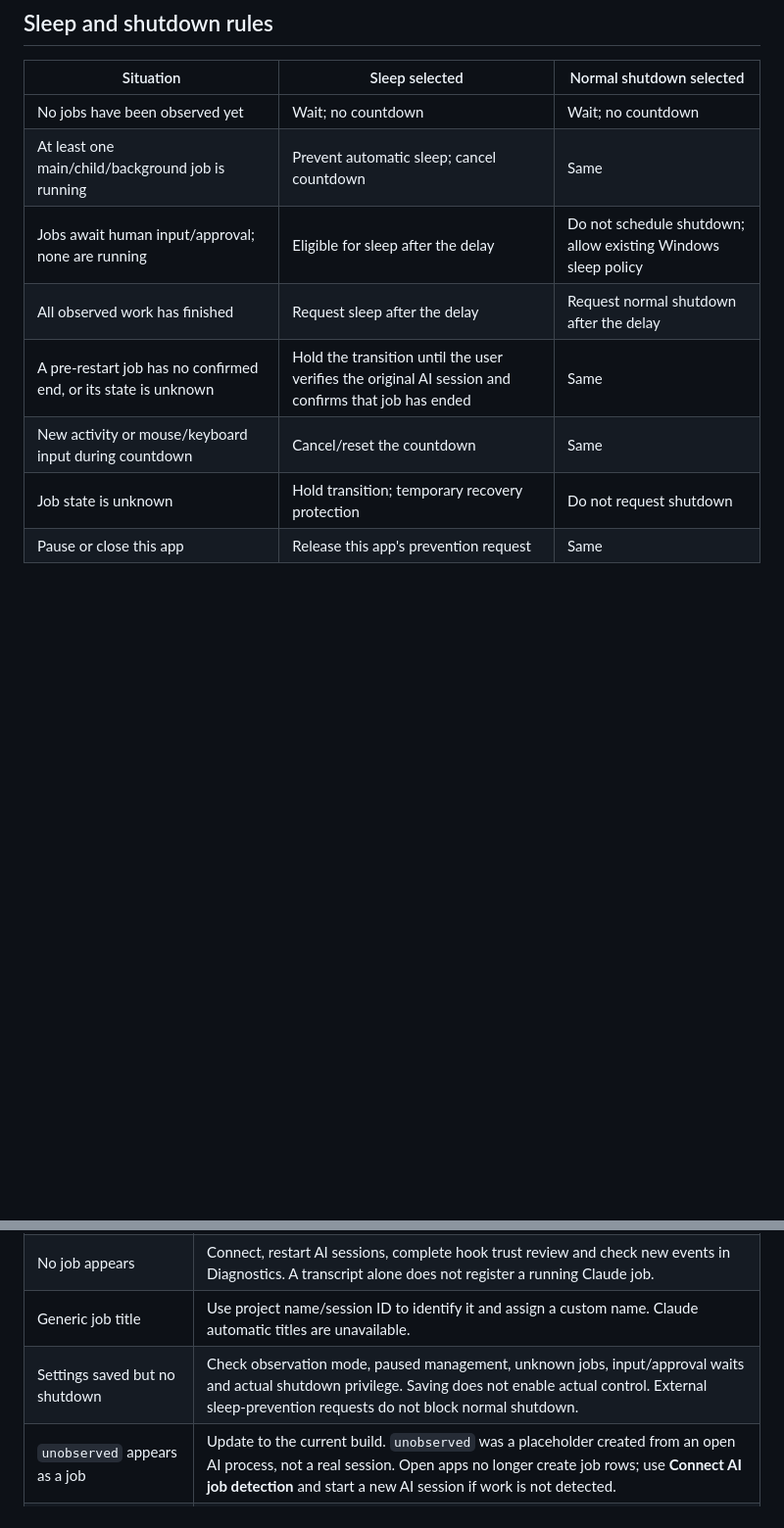
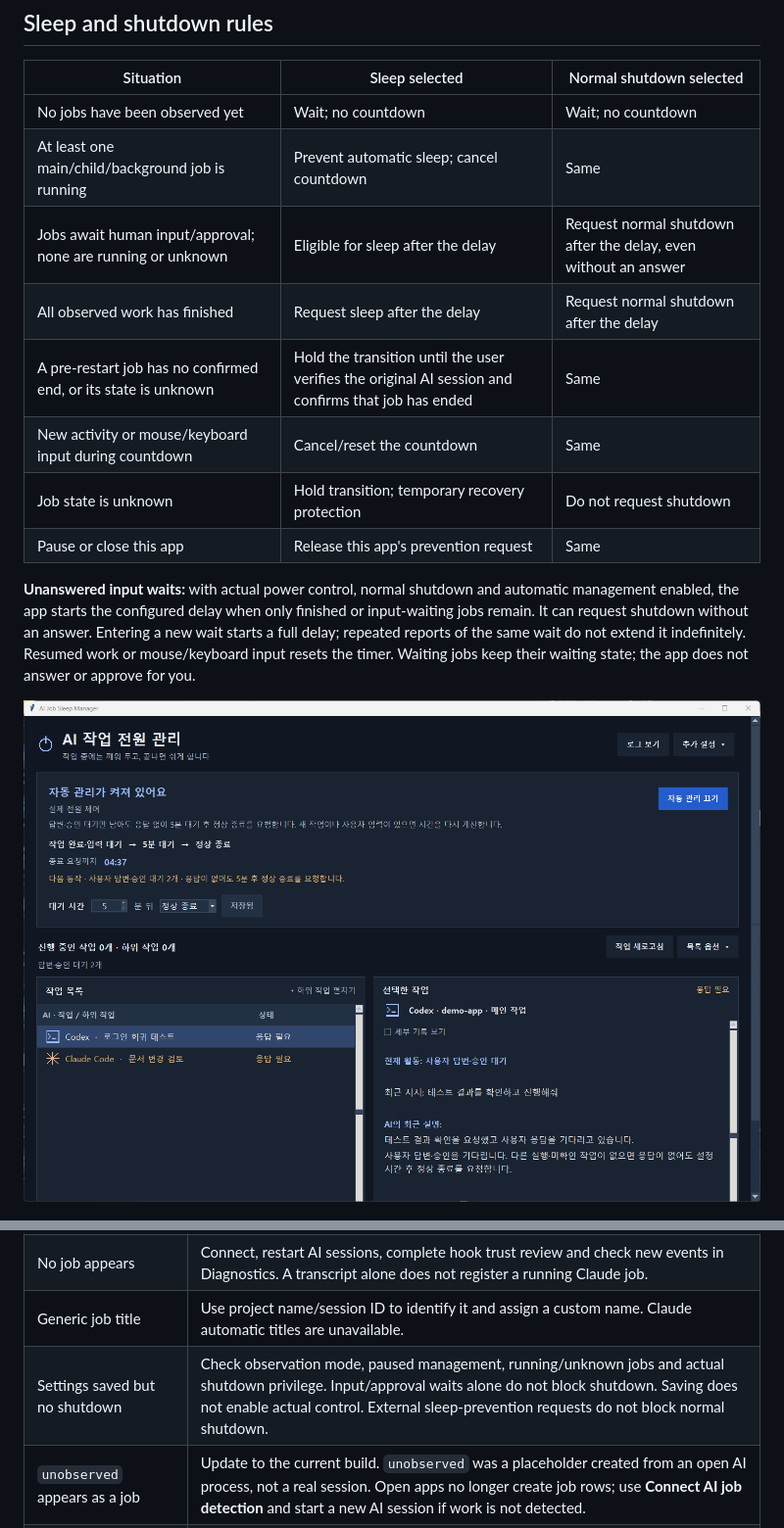
Before and after one commit to zxcc9867/ai-job-sleep-manager, a Markdown page: README.md, 2 parts joined by grey strips. Shown at 98% size. Rendered like a GitHub page; pictures changed too: docs/images/waiting-shutdown.png (added); blank space fills up the shorter version.

```diff
--- a/README.md
+++ b/README.md
@@ -185,12 +185,16 @@ If Windows restarts and an observed AI job has no confirmed end event from befor
 | --- | --- | --- |
 | No jobs have been observed yet | Wait; no countdown | Wait; no countdown |
 | At least one main/child/background job is running | Prevent automatic sleep; cancel countdown | Same |
-| Jobs await human input/approval; none are running | Eligible for sleep after the delay | Do not schedule shutdown; allow existing Windows sleep policy |
+| Jobs await human input/approval; none are running or unknown | Eligible for sleep after the delay | Request normal shutdown after the delay, even without an answer |
 | All observed work has finished | Request sleep after the delay | Request normal shutdown after the delay |
 | A pre-restart job has no confirmed end, or its state is unknown | Hold the transition until the user verifies the original AI session and confirms that job has ended | Same |
 | New activity or mouse/keyboard input during countdown | Cancel/reset the countdown | Same |
 | Job state is unknown | Hold transition; temporary recovery protection | Do not request shutdown |
 | Pause or close this app | Release this app's prevention request | Same |
+
+**Unanswered input waits:** with actual power control, normal shutdown and automatic management enabled, the app starts the configured delay when only finished or input-waiting jobs remain. It can request shutdown without an answer. Entering a new wait starts a full delay; repeated reports of the same wait do not extend it indefinitely. Resumed work or mouse/keyboard input resets the timer. Waiting jobs keep their waiting state; the app does not answer or approve for you.
+
+![Example: normal shutdown countdown with unanswered Codex and Claude waits](docs/images/waiting-shutdown.png)
 
 ![Simulated sleep countdown](docs/images/countdown.png)
 
@@ -244,7 +248,7 @@ Before moving the app: disconnect at the old location, restart AI sessions, clos
 | Claude job is visible but its content is missing | A matching local transcript and recent user-message boundary are needed. Check `claude_display_status` in Diagnostics. Child-agent details and remote transcripts are not supported. |
 | No job appears | Connect, restart AI sessions, complete hook trust review and check new events in Diagnostics. A transcript alone does not register a running Claude job. |
 | Generic job title | Use project name/session ID to identify it and assign a custom name. Claude automatic titles are unavailable. |
-| Settings saved but no shutdown | Check observation mode, paused management, unknown jobs, input/approval waits and actual shutdown privilege. Saving does not enable actual control. External sleep-prevention requests do not block normal shutdown. |
+| Settings saved but no shutdown | Check observation mode, paused management, running/unknown jobs and actual shutdown privilege. Input/approval waits alone do not block shutdown. Saving does not enable actual control. External sleep-prevention requests do not block normal shutdown. |
 | `unobserved` appears as a job | Update to the current build. `unobserved` was a placeholder created from an open AI process, not a real session. Open apps no longer create job rows; use **Connect AI job detection** and start a new AI session if work is not detected. |
 | Countdown keeps resetting | New work or user input resets the full delay. |
 | No administrator button | Select Actual power control; Windows permission approval and relaunch are handled automatically. Cancelling preserves the existing mode. |
```
Also changed, not shown: README.ja.md (+6 -2 lines), README.ko.md (+5 -1 lines), 8 other files.
